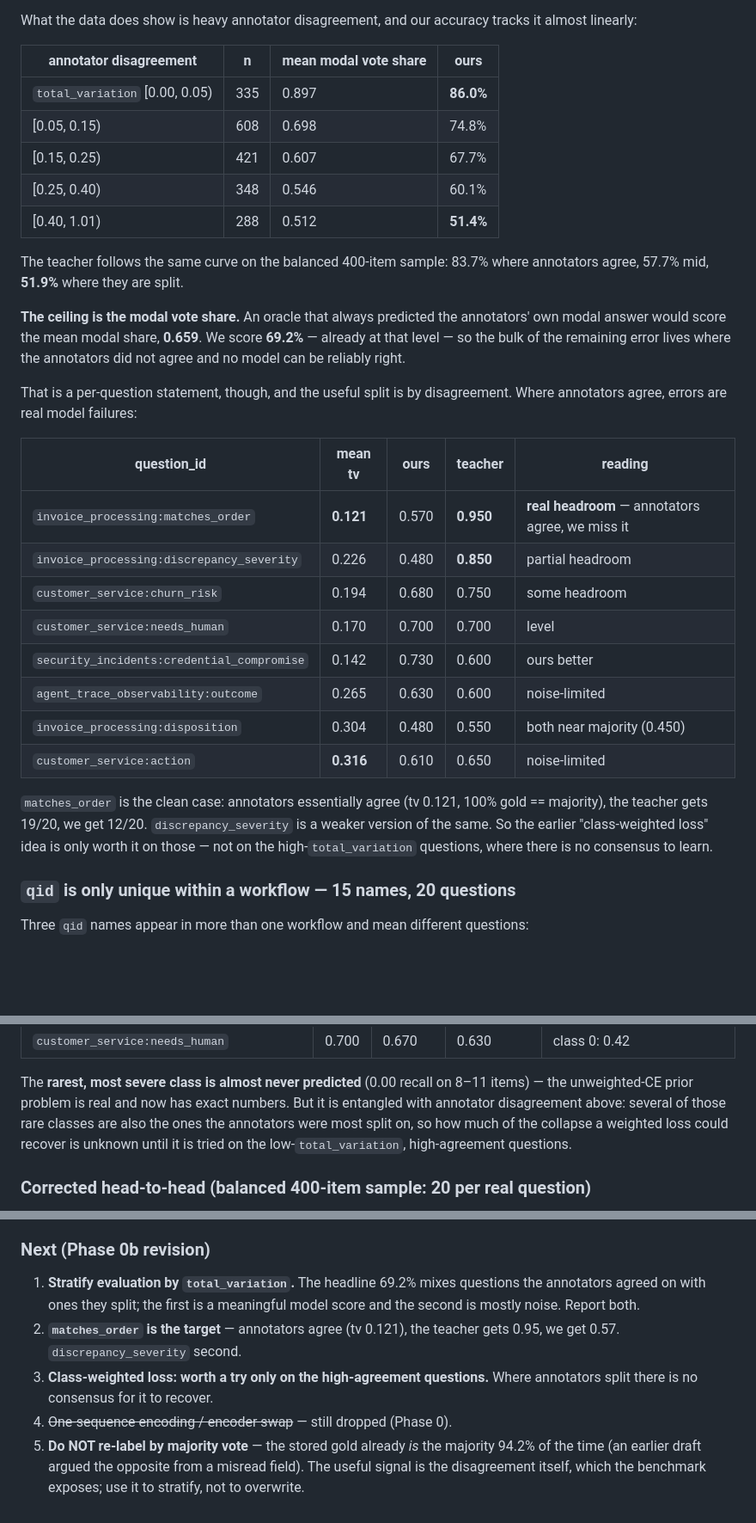
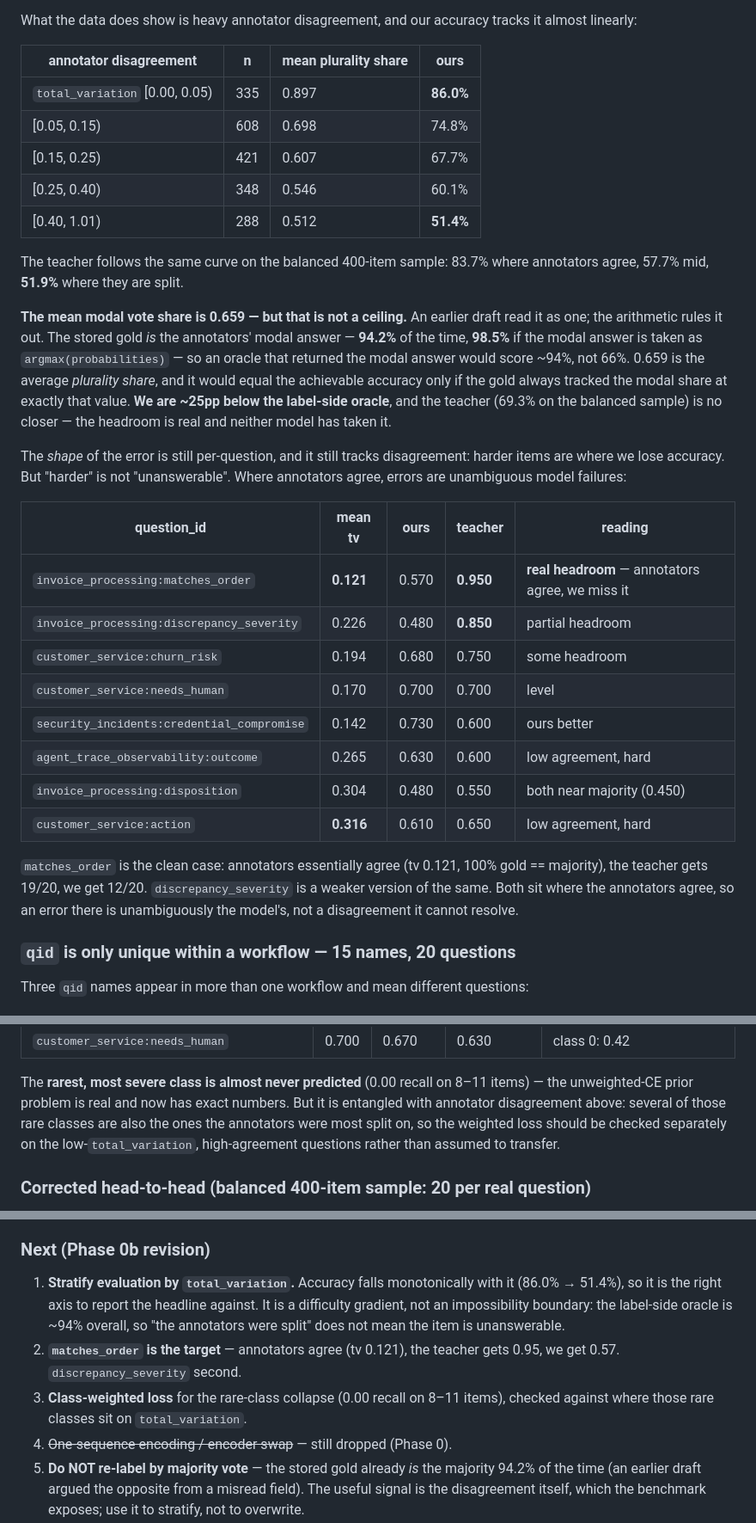
Before and after one commit to lim6112j/decision-qwen-decision-head-casual-model, a Markdown page: docs/typed-decisions-results.md, 3 parts joined by grey strips. Shown at 86% size. Drawn GitHub-style; blank space fills up the shorter version.

Commit message:
docs: drop the false "ceiling = mean modal vote share" claim in Phase 0b
The previous commit's replacement text called the mean modal vote share
(0.659) the accuracy ceiling and said our 69.2% was already at it. That is
arithmetically impossible and contradicts the same section: the stored gold
IS the annotators' modal answer 94.2% of the time (98.5% against
argmax(probabilities)), so an oracle returning the modal answer scores ~94%,
not 66%. 0.659 is an average plurality share, and it equals achievable
accuracy only if the gold tracked the modal share at exactly that value.

Corrected reading: the label-side oracle is ~94%, we are ~25pp below it, and
the teacher (69.3% on the balanced sample) is no closer — so the headroom is
real and neither model has taken it. Annotator disagreement still predicts
where we lose accuracy (86.0% -> 51.4% across total_variation buckets), but it
is a difficulty gradient, not an impossibility boundary. Reworded the
derived recommendations (stratify by total_variation; class-weighted loss
gate, "noise-limited" labels) and the Phase 0b heading accordingly.

Co-Authored-By: Warp <agent@warp.dev>

```diff
--- a/docs/typed-decisions-results.md
+++ b/docs/typed-decisions-results.md
@@ -320,7 +319,7 @@ from the other fields, so nothing keys on it.)
 What the data does show is heavy annotator disagreement, and our accuracy tracks
 it almost linearly:
 
-| annotator disagreement | n | mean modal vote share | ours |
+| annotator disagreement | n | mean plurality share | ours |
 |---|---|---|---|
 | `total_variation` [0.00, 0.05) | 335 | 0.897 | **86.0%** |
 | [0.05, 0.15) | 608 | 0.698 | 74.8% |
@@ -331,13 +330,19 @@ it almost linearly:
 The teacher follows the same curve on the balanced 400-item sample: 83.7% where
 annotators agree, 57.7% mid, **51.9%** where they are split.
 
-**The ceiling is the modal vote share.** An oracle that always predicted the
-annotators' own modal answer would score the mean modal share, **0.659**. We
-score **69.2%** — already at that level — so the bulk of the remaining error
-lives where the annotators did not agree and no model can be reliably right.
+**The mean modal vote share is 0.659 — but that is not a ceiling.** An earlier
+draft read it as one; the arithmetic rules it out. The stored gold *is* the
+annotators' modal answer — **94.2%** of the time, **98.5%** if the modal answer
+is taken as `argmax(probabilities)` — so an oracle that returned the modal
+answer would score ~94%, not 66%. 0.659 is the average *plurality share*, and
+it would equal the achievable accuracy only if the gold always tracked the
+modal share at exactly that value. **We are ~25pp below the label-side
+oracle**, and the teacher (69.3% on the balanced sample) is no closer — the
+headroom is real and neither model has taken it.
 
-That is a per-question statement, though, and the useful split is by
-disagreement. Where annotators agree, errors are real model failures:
+The *shape* of the error is still per-question, and it still tracks
+disagreement: harder items are where we lose accuracy. But "harder" is not
+"unanswerable". Where annotators agree, errors are unambiguous model failures:
 
 | question_id | mean tv | ours | teacher | reading |
 |---|---|---|---|---|
@@ -346,15 +351,14 @@ disagreement. Where annotators agree, errors are real model failures:
 | `customer_service:churn_risk` | 0.194 | 0.680 | 0.750 | some headroom |
 | `customer_service:needs_human` | 0.170 | 0.700 | 0.700 | level |
 | `security_incidents:credential_compromise` | 0.142 | 0.730 | 0.600 | ours better |
-| `agent_trace_observability:outcome` | 0.265 | 0.630 | 0.600 | noise-limited |
+| `agent_trace_observability:outcome` | 0.265 | 0.630 | 0.600 | low agreement, hard |
 | `invoice_processing:disposition` | 0.304 | 0.480 | 0.550 | both near majority (0.450) |
-| `customer_service:action` | **0.316** | 0.610 | 0.650 | noise-limited |
+| `customer_service:action` | **0.316** | 0.610 | 0.650 | low agreement, hard |
 
 `matches_order` is the clean case: annotators essentially agree (tv 0.121, 100%
 gold == majority), the teacher gets 19/20, we get 12/20. `discrepancy_severity`
-is a weaker version of the same. So the earlier "class-weighted loss" idea is
-only worth it on those — not on the high-`total_variation` questions, where
-there is no consensus to learn.
+is a weaker version of the same. Both sit where the annotators agree, so an
+error there is unambiguously the model's, not a disagreement it cannot resolve.
 
 ### `qid` is only unique within a workflow — 15 names, 20 questions
 
@@ -397,9 +401,9 @@ benign-looking number.
 The **rarest, most severe class is almost never predicted** (0.00 recall on
 8–11 items) — the unweighted-CE prior problem is real and now has exact numbers.
 But it is entangled with annotator disagreement above: several of those rare
-classes are also the ones the annotators were most split on, so how much of the
-collapse a weighted loss could recover is unknown until it is tried on the
-low-`total_variation`, high-agreement questions.
+classes are also the ones the annotators were most split on, so the weighted
+loss should be checked separately on the low-`total_variation`, high-agreement
+questions rather than assumed to transfer.
 
 ### Corrected head-to-head (balanced 400-item sample: 20 per real question)
 
@@ -425,13 +429,15 @@ worst questions; at 20 items that noise collapses to −5pp / +40pp.)
 
 ### Next (Phase 0b revision)
 
-1. **Stratify evaluation by `total_variation`.** The headline 69.2% mixes
-   questions the annotators agreed on with ones they split; the first is a
-   meaningful model score and the second is mostly noise. Report both.
+1. **Stratify evaluation by `total_variation`.** Accuracy falls monotonically
+   with it (86.0% → 51.4%), so it is the right axis to report the headline
+   against. It is a difficulty gradient, not an impossibility boundary: the
+   label-side oracle is ~94% overall, so "the annotators were split" does not
+   mean the item is unanswerable.
 2. **`matches_order` is the target** — annotators agree (tv 0.121), the teacher
    gets 0.95, we get 0.57. `discrepancy_severity` second.
-3. **Class-weighted loss: worth a try only on the high-agreement questions.**
-   Where annotators split there is no consensus for it to recover.
+3. **Class-weighted loss** for the rare-class collapse (0.00 recall on 8–11
+   items), checked against where those rare classes sit on `total_variation`.
 4. ~~One-sequence encoding / encoder swap~~ — still dropped (Phase 0).
 5. **Do NOT re-label by majority vote** — the stored gold already *is* the
    majority 94.2% of the time (an earlier draft argued the opposite from a
```
Also changed, not shown: other parts of docs/typed-decisions-results.md (+5 -7 lines).
